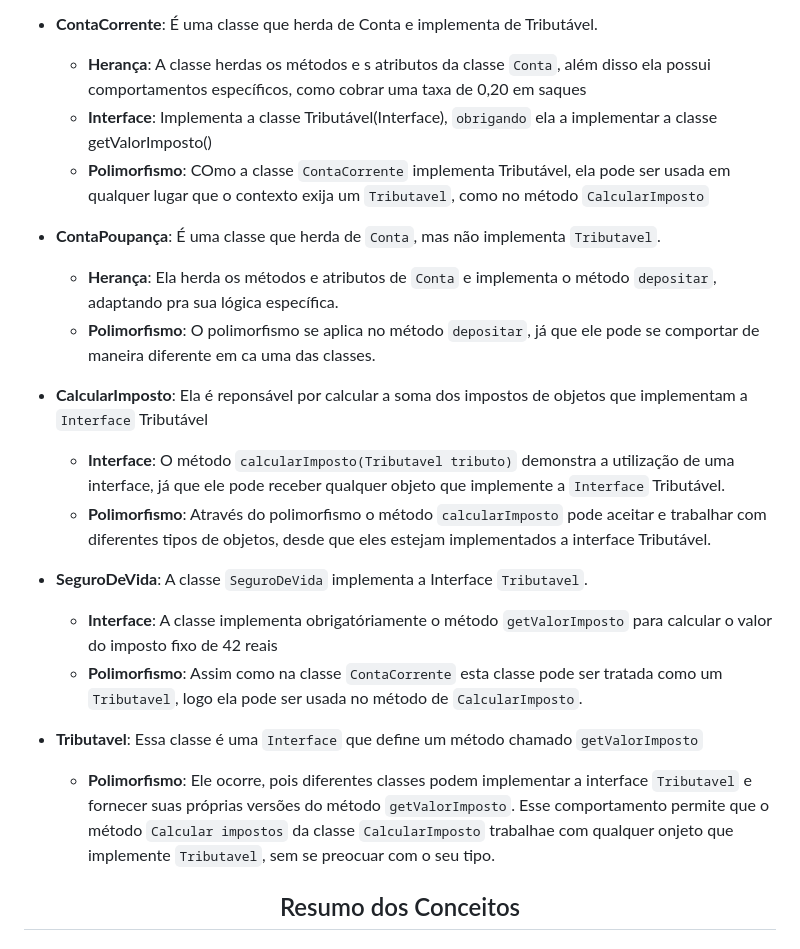
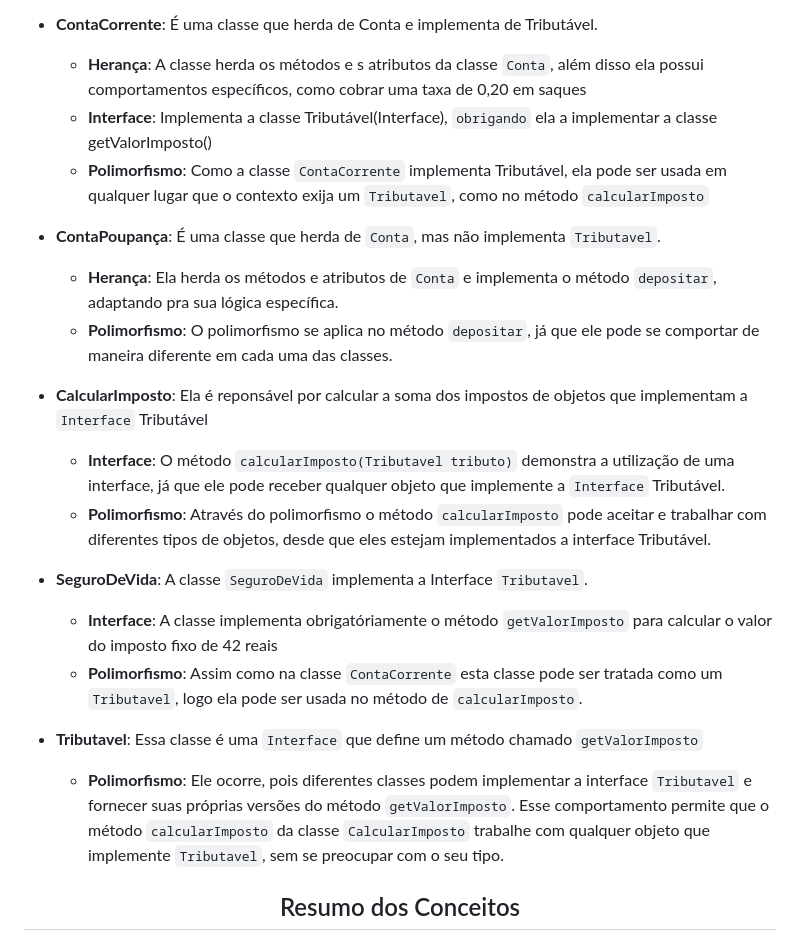
Before and after one commit to Vicente-VP/Fatec-Resumos, a Markdown page: Prog_avancada-Java/Resumos/ProjetoBancario-PolieInter.md, the part around the change. GitHub-like rendering.

Commit message:
Resumo Sistema Bancário Polimorfismo|Interface

```diff
--- a/Prog_avancada-Java/Resumos/ProjetoBancario-PolieInter.md
+++ b/Prog_avancada-Java/Resumos/ProjetoBancario-PolieInter.md
@@ -18,13 +18,13 @@ Capacidade de um objeto assumir diferentes formas, ou seja, uma operação pode
   - **Abstração**: Por ela ser uma Clsse abstrata ela não pode ser instanciada. Ela define um contrato para as subclasses, definindo que elas implementem o `método`  depositar.
 
 - **ContaCorrente**: É uma classe que herda de Conta e implementa de Tributável.
-  - **Herança**: A classe herdas os métodos e s atributos da classe `Conta`, além disso ela possui comportamentos específicos, como cobrar uma taxa de 0,20 em saques
+  - **Herança**: A classe herda os métodos e s atributos da classe `Conta`, além disso ela possui comportamentos específicos, como cobrar uma taxa de 0,20 em saques
   - **Interface**: Implementa a classe Tributável(Interface), `obrigando` ela a implementar a classe getValorImposto()
-  - **Polimorfismo**: COmo a classe `ContaCorrente` implementa Tributável, ela pode ser usada em qualquer lugar que o contexto exija um `Tributavel`, como no método `CalcularImposto`
+  - **Polimorfismo**: Como a classe `ContaCorrente` implementa Tributável, ela pode ser usada em qualquer lugar que o contexto exija um `Tributavel`, como no método `calcularImposto`
 
 - **ContaPoupança**: É uma classe que herda de `Conta`, mas não implementa `Tributavel`.
   - **Herança**: Ela herda os métodos e atributos de `Conta` e implementa o método `depositar`, adaptando pra sua lógica específica.
-  - **Polimorfismo**: O polimorfismo se aplica no método `depositar`, já que ele pode se comportar de maneira diferente em ca uma das classes.
+  - **Polimorfismo**: O polimorfismo se aplica no método `depositar`, já que ele pode se comportar de maneira diferente em cada uma das classes.
 
 - **CalcularImposto**: Ela é reponsável por calcular a soma dos impostos de objetos que implementam a `Interface` Tributável
   - **Interface**: O método `calcularImposto(Tributavel tributo)` demonstra a utilização de uma interface, já que ele pode receber qualquer objeto que implemente a `Interface` Tributável.
@@ -32,10 +32,10 @@ Capacidade de um objeto assumir diferentes formas, ou seja, uma operação pode
 
 - **SeguroDeVida**: A classe `SeguroDeVida` implementa a Interface `Tributavel`.
   - **Interface**: A classe implementa obrigatóriamente  o método `getValorImposto` para calcular o valor do imposto fixo de 42 reais
-  - **Polimorfismo**: Assim como na classe `ContaCorrente` esta classe pode ser tratada como um `Tributavel`, logo ela pode ser usada no método de `CalcularImposto`.
+  - **Polimorfismo**: Assim como na classe `ContaCorrente` esta classe pode ser tratada como um `Tributavel`, logo ela pode ser usada no método de `calcularImposto`.
 
 - **Tributavel**: Essa classe é uma `Interface` que define um método chamado `getValorImposto`
-  - **Polimorfismo**: Ele ocorre, pois diferentes classes podem implementar a interface `Tributavel` e fornecer suas próprias  versões do método `getValorImposto`. Esse comportamento permite que o método `Calcular impostos` da classe `CalcularImposto` trabalhae com qualquer onjeto que implemente `Tributavel`, sem se preocuar com o seu tipo.
+  - **Polimorfismo**: Ele ocorre, pois diferentes classes podem implementar a interface `Tributavel` e fornecer suas próprias  versões do método `getValorImposto`. Esse comportamento permite que o método `calcularImposto` da classe `CalcularImposto` trabalhe com qualquer objeto que implemente `Tributavel`, sem se preocupar com o seu tipo.
 
 <h2 align='center'>Resumo dos Conceitos</h2>
 
```
